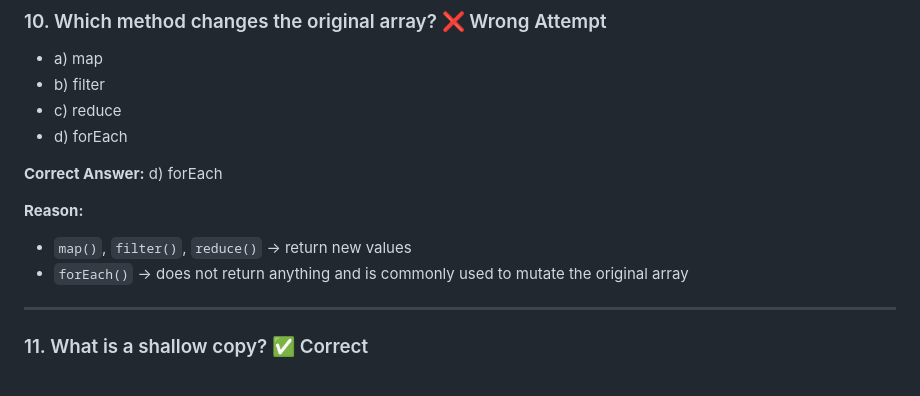
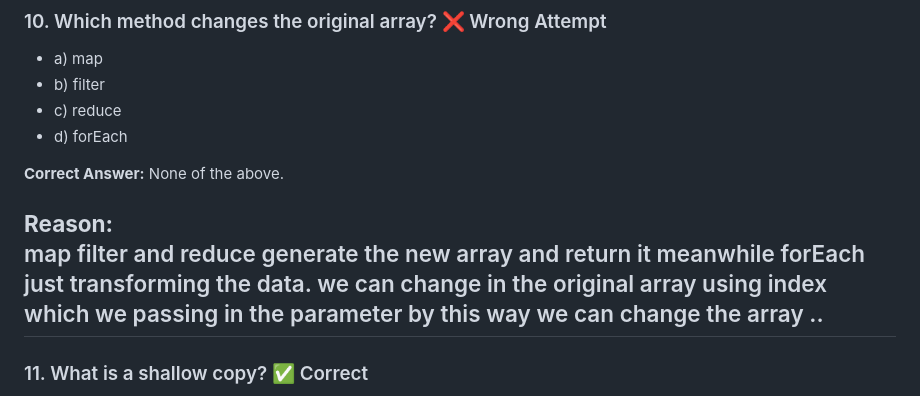
Before and after one commit to smitpipalava-bacancyer/JavaScript-Training, a Markdown page: Extra_Assignments/Assignment1/Assignment1.md, the part around the change. GitHub-like rendering.

```diff
--- a/Extra_Assignments/Assignment1/Assignment1.md
+++ b/Extra_Assignments/Assignment1/Assignment1.md
@@ -100,12 +100,11 @@
 - c) reduce
 - d) forEach
 
-**Correct Answer:** d) forEach
+**Correct Answer:** None of the above.
 
 **Reason:**
-- `map()`, `filter()`, `reduce()` → return new values
-- `forEach()` → does not return anything and is commonly used to mutate the original array
-
+map filter and reduce generate the new array and return it meanwhile forEach just transforming the data.
+we can change in the original array using index which we passing in the parameter by this way we can change the array ..
 ---
 
 ### 11. What is a shallow copy? ✅ Correct
```
